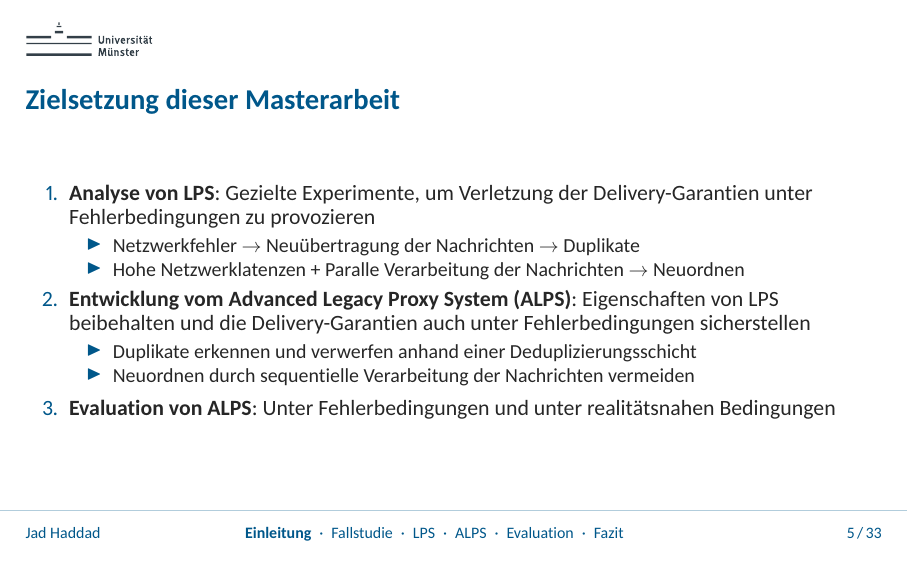
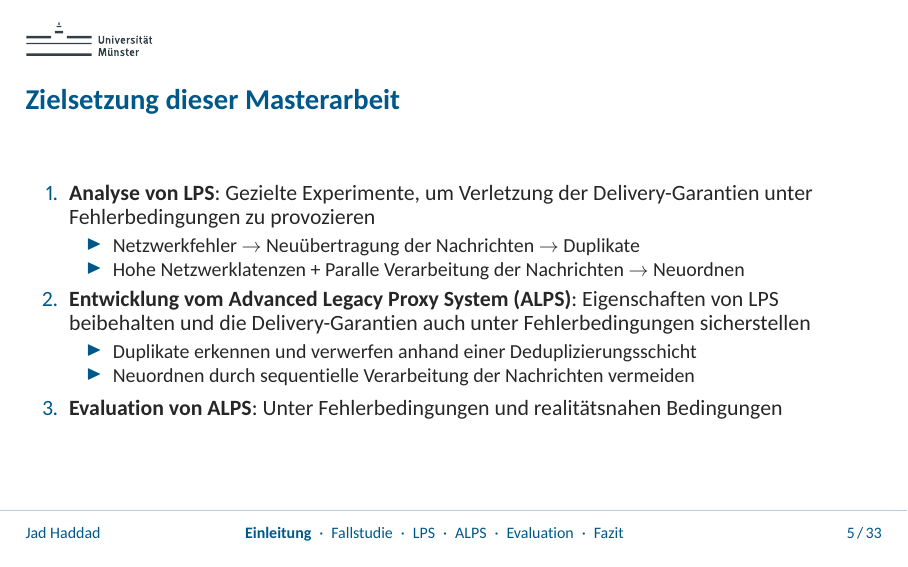
Before and after one commit to JadKHaddad/MT, LaTeX slides (presentation/main.tex): page 5 of 57. The pictures show the PDF file presentation/.build/main.pdf that the author committed with the source.

Commit message:
presentaion: removed a und
Signed-off-by: Jad K. Haddad <jadkhaddad@gmail.com>

```diff
--- a/presentation/main.tex
+++ b/presentation/main.tex
@@ -197,7 +197,7 @@
                   \item Duplikate erkennen und verwerfen anhand einer Deduplizierungsschicht
                   \item Neuordnen durch sequentielle Verarbeitung der Nachrichten vermeiden
               \end{itemize}
-        \item \textbf{Evaluation von ALPS}: Unter Fehlerbedingungen und unter realitätsnahen Bedingungen
+        \item \textbf{Evaluation von ALPS}: Unter Fehlerbedingungen und realitätsnahen Bedingungen
     \end{enumerate}
 \end{frame}
 
```
Also changed, not shown: presentation/.build/main.pdf.
